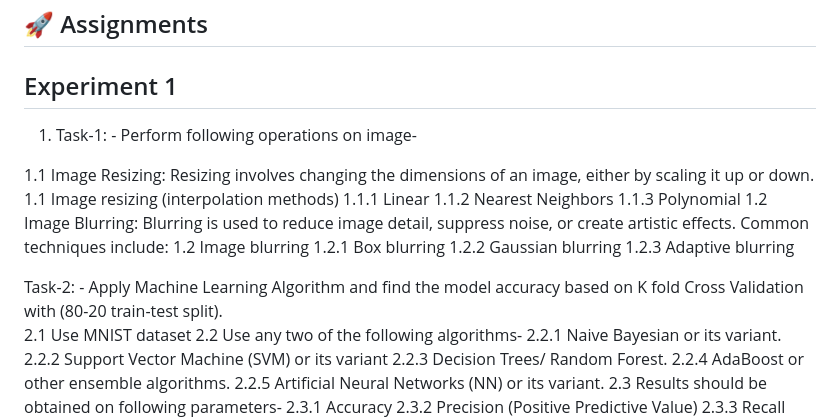
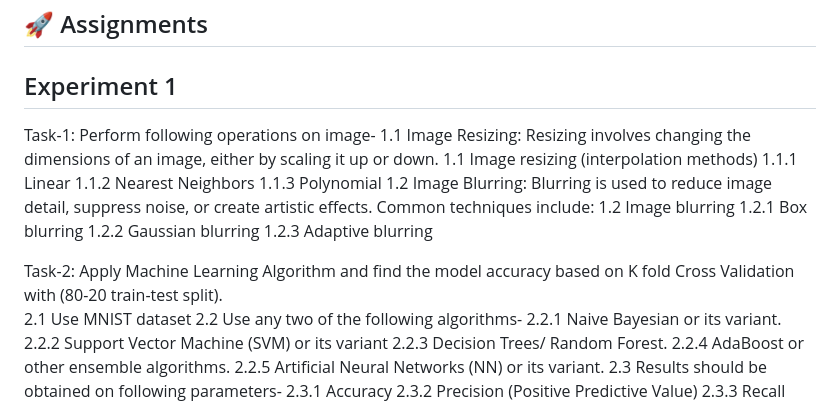
Before and after one commit to srivastavask/cvlab-ai, a Markdown page: README.md, the part around the change. Drawn GitHub-style.

```diff
--- a/README.md
+++ b/README.md
@@ -118,8 +118,8 @@ jupyter>=1.0.0
 
 ## 🚀 Assignments
 ## Experiment 1
-1. Task-1: - Perform following operations on image-
 
+Task-1: Perform following operations on image-
 1.1 Image Resizing: Resizing involves changing the dimensions of an image, either by scaling it up or down.
 1.1	Image resizing (interpolation methods)
 1.1.1	Linear
@@ -131,7 +131,7 @@ jupyter>=1.0.0
 1.2.2	Gaussian blurring
 1.2.3	Adaptive blurring
 
-Task-2: - Apply Machine Learning Algorithm and find the model accuracy based on K fold Cross Validation with (80-20 train-test split).
+Task-2: Apply Machine Learning Algorithm and find the model accuracy based on K fold Cross Validation with (80-20 train-test split).
 2.1	Use MNIST dataset
 2.2	Use any two of the following algorithms-
 2.2.1	Naive Bayesian or its variant.
```
